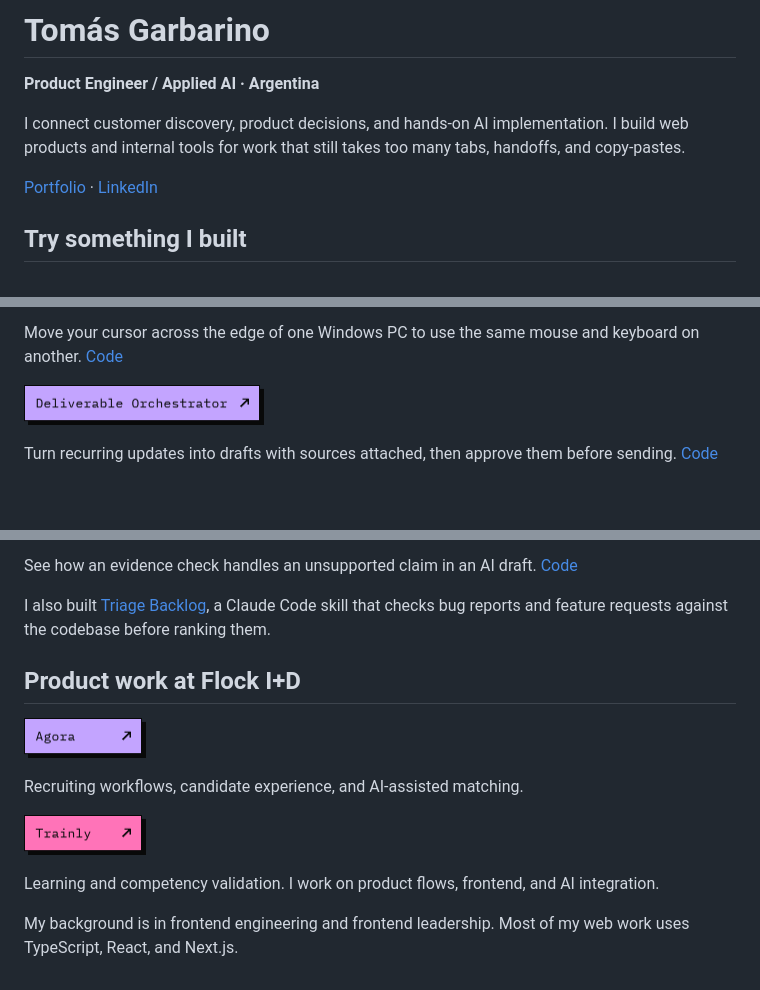
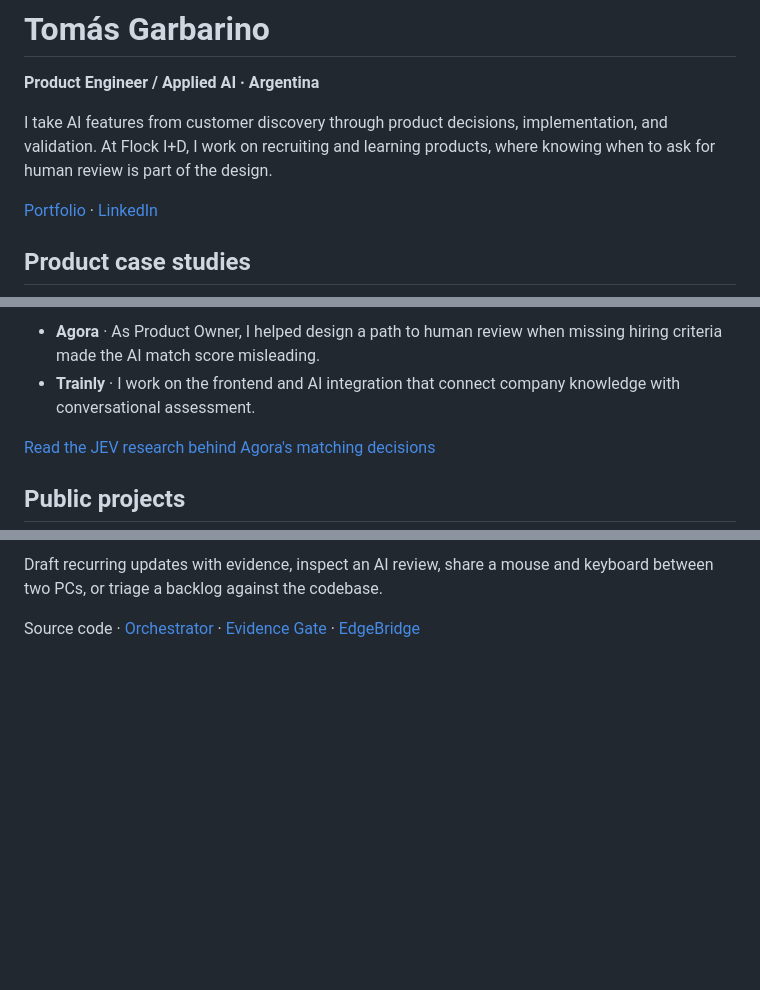
Before and after one commit to tomigarbarino/tomigarbarino, a Markdown page: README.md, 3 parts joined by grey strips. Drawn GitHub-style; pictures changed too: assets/link-agora.png, assets/link-orchestrator.png, assets/link-trainly.png; blank space fills up the shorter version.

Commit message:
Lead with product cases and compact the profile project grid

```diff
--- a/README.md
+++ b/README.md
@@ -9,9 +9,9 @@
 
 **Product Engineer / Applied AI · Argentina**
 
-I connect customer discovery, product decisions, and hands-on AI implementation. I build web products and internal tools for work that still takes too many tabs, handoffs, and copy-pastes.
+I take AI features from customer discovery through product decisions, implementation, and validation. At Flock I+D, I work on recruiting and learning products, where knowing when to ask for human review is part of the design.
 
 [Portfolio](https://tomas-garbarino.vercel.app/) · [LinkedIn](https://www.linkedin.com/in/tomas-garbarino/)
 
-## Try something I built
+## Product case studies
 
@@ -19,7 +22,8 @@ I connect customer discovery, product decisions, and hands-on AI implementation.
 
-Move your cursor across the edge of one Windows PC to use the same mouse and keyboard on another. [Code](https://github.com/tomigarbarino/edgebridge-kvm)
+- **Agora** · As Product Owner, I helped design a path to human review when missing hiring criteria made the AI match score misleading.
+- **Trainly** · I work on the frontend and AI integration that connect company knowledge with conversational assessment.
 
-<a href="https://orquestador-entregables-tomas.vercel.app/?caso=avance"><img src="assets/link-orchestrator.png" width="240" height="41" alt="Open the Deliverable Orchestrator demo"></a>
+[Read the JEV research behind Agora's matching decisions](https://tomas-garbarino.vercel.app/writing/jev)
 
-Turn recurring updates into drafts with sources attached, then approve them before sending. [Code](https://github.com/tomigarbarino/orquestador-entregables)
+## Public projects
 
@@ -27,16 +36,4 @@ Turn recurring updates into drafts with sources attached, then approve them befo
 
-See how an evidence check handles an unsupported claim in an AI draft. [Code](https://github.com/tomigarbarino/editorial-evidence-gate)
+Draft recurring updates with evidence, inspect an AI review, share a mouse and keyboard between two PCs, or triage a backlog against the codebase.
 
-I also built [Triage Backlog](https://github.com/tomigarbarino/triage-backlog), a Claude Code skill that checks bug reports and feature requests against the codebase before ranking them.
-
-## Product work at Flock I+D
-
-<a href="https://tomas-garbarino.vercel.app/en/agora"><img src="assets/link-agora.png" width="122" height="41" alt="Read the Agora case study"></a>
-
-Recruiting workflows, candidate experience, and AI-assisted matching.
-
-<a href="https://tomas-garbarino.vercel.app/en/trainly"><img src="assets/link-trainly.png" width="122" height="41" alt="Read the Trainly case study"></a>
-
-Learning and competency validation. I work on product flows, frontend, and AI integration.
-
-My background is in frontend engineering and frontend leadership. Most of my web work uses TypeScript, React, and Next.js.
+Source code · [Orchestrator](https://github.com/tomigarbarino/orquestador-entregables) · [Evidence Gate](https://github.com/tomigarbarino/editorial-evidence-gate) · [EdgeBridge](https://github.com/tomigarbarino/edgebridge-kvm)
```
Also changed, not shown: other parts of README.md (+10 -2 lines), assets/link-edgebridge.png, assets/link-evidence-gate.png, assets/link-triage.png (added).
